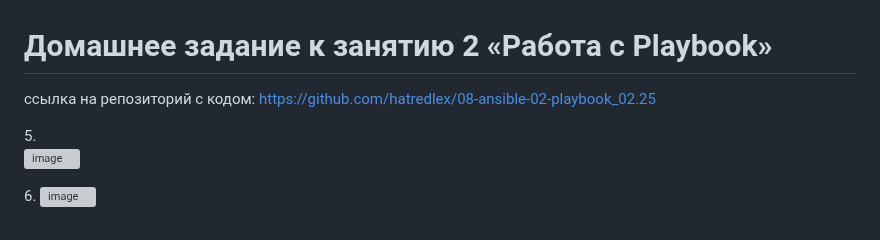
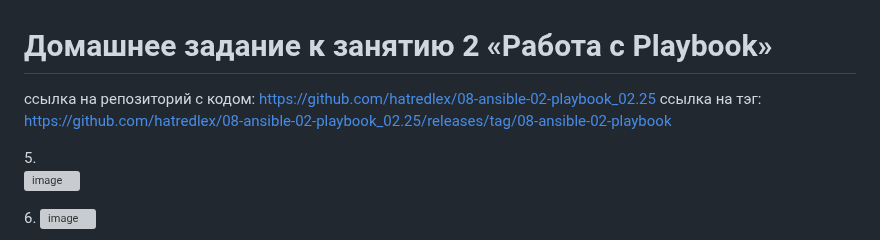
Before and after one commit to hatredlex/netology, a Markdown page: README.md, the part around the change. Rendered like a GitHub page; grey boxes are pictures that could not be loaded.

```diff
--- a/README.md
+++ b/README.md
@@ -2,7 +2,8 @@
 
 ссылка на репозиторий с кодом:
 https://github.com/hatredlex/08-ansible-02-playbook_02.25
-
+ссылка на тэг:
+https://github.com/hatredlex/08-ansible-02-playbook_02.25/releases/tag/08-ansible-02-playbook
 
 5\. <br><img width="775" height="70" alt="image" src="https://github.com/user-attachments/assets/34cef5d6-afe4-4a75-9542-7a6ced459e21" />
 
```
